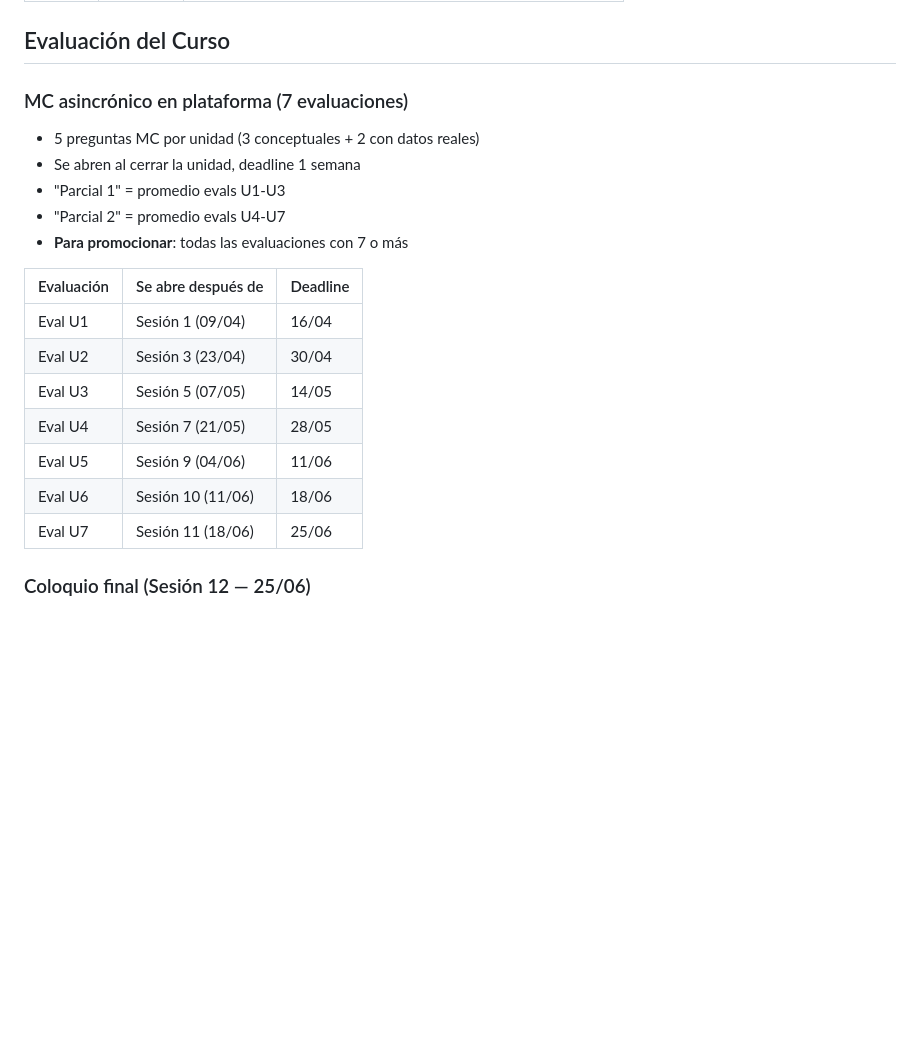
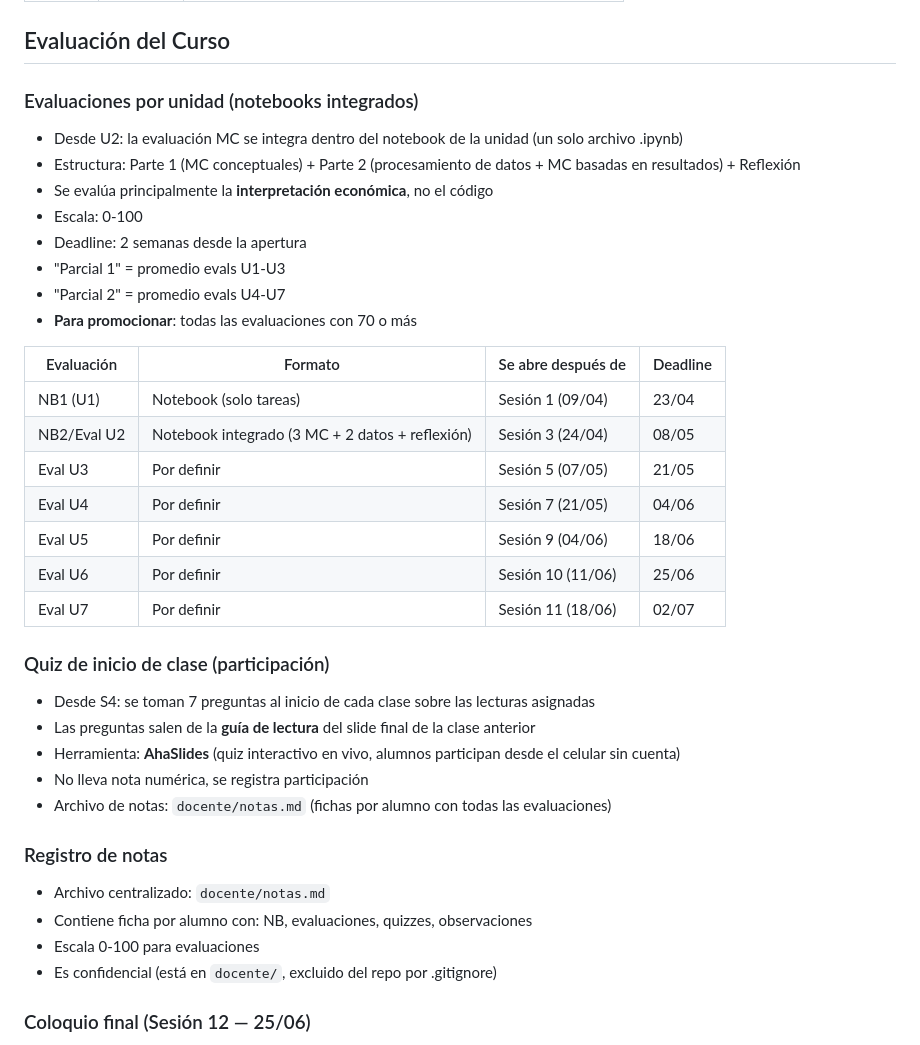
Before and after one commit to gbreard/economia-internacional, a Markdown page: CLAUDE.md, the part around the change. Rendered like a GitHub page; blank space fills up the shorter version.

Commit message:
docs: actualizar sistema de evaluacion en CLAUDE.md
- Evaluaciones integradas en notebooks (no MC separado en plataforma)
- Quiz inicio de clase con AhaSlides desde S4
- Registro de notas centralizado en docente/notas.md
- Escala 0-100, se evalua interpretacion economica

Co-Authored-By: Claude Opus 4.6 (1M context) <noreply@anthropic.com>

```diff
--- a/CLAUDE.md
+++ b/CLAUDE.md
@@ -110,22 +110,38 @@ Esta pregunta guía todo el curso y se aborda desde distintas perspectivas en ca
 
 ## Evaluación del Curso
 
-### MC asincrónico en plataforma (7 evaluaciones)
-- 5 preguntas MC por unidad (3 conceptuales + 2 con datos reales)
-- Se abren al cerrar la unidad, deadline 1 semana
+### Evaluaciones por unidad (notebooks integrados)
+- Desde U2: la evaluación MC se integra dentro del notebook de la unidad (un solo archivo .ipynb)
+- Estructura: Parte 1 (MC conceptuales) + Parte 2 (procesamiento de datos + MC basadas en resultados) + Reflexión
+- Se evalúa principalmente la **interpretación económica**, no el código
+- Escala: 0-100
+- Deadline: 2 semanas desde la apertura
 - "Parcial 1" = promedio evals U1-U3
 - "Parcial 2" = promedio evals U4-U7
-- **Para promocionar**: todas las evaluaciones con 7 o más
+- **Para promocionar**: todas las evaluaciones con 70 o más
 
-| Evaluación | Se abre después de | Deadline |
-|------------|---------------------|----------|
-| Eval U1 | Sesión 1 (09/04) | 16/04 |
-| Eval U2 | Sesión 3 (23/04) | 30/04 |
-| Eval U3 | Sesión 5 (07/05) | 14/05 |
-| Eval U4 | Sesión 7 (21/05) | 28/05 |
-| Eval U5 | Sesión 9 (04/06) | 11/06 |
-| Eval U6 | Sesión 10 (11/06) | 18/06 |
-| Eval U7 | Sesión 11 (18/06) | 25/06 |
+| Evaluación | Formato | Se abre después de | Deadline |
+|------------|---------|---------------------|----------|
+| NB1 (U1) | Notebook (solo tareas) | Sesión 1 (09/04) | 23/04 |
+| NB2/Eval U2 | Notebook integrado (3 MC + 2 datos + reflexión) | Sesión 3 (24/04) | 08/05 |
+| Eval U3 | Por definir | Sesión 5 (07/05) | 21/05 |
+| Eval U4 | Por definir | Sesión 7 (21/05) | 04/06 |
+| Eval U5 | Por definir | Sesión 9 (04/06) | 18/06 |
+| Eval U6 | Por definir | Sesión 10 (11/06) | 25/06 |
+| Eval U7 | Por definir | Sesión 11 (18/06) | 02/07 |
+
+### Quiz de inicio de clase (participación)
+- Desde S4: se toman 7 preguntas al inicio de cada clase sobre las lecturas asignadas
+- Las preguntas salen de la **guía de lectura** del slide final de la clase anterior
+- Herramienta: **AhaSlides** (quiz interactivo en vivo, alumnos participan desde el celular sin cuenta)
+- No lleva nota numérica, se registra participación
+- Archivo de notas: `docente/notas.md` (fichas por alumno con todas las evaluaciones)
+
+### Registro de notas
+- Archivo centralizado: `docente/notas.md`
+- Contiene ficha por alumno con: NB, evaluaciones, quizzes, observaciones
+- Escala 0-100 para evaluaciones
+- Es confidencial (está en `docente/`, excluido del repo por .gitignore)
 
 ### Coloquio final (Sesión 12 — 25/06)
 - Presentaciones **individuales** aplicadas (PPT 8-10 slides + defensa oral)
```
